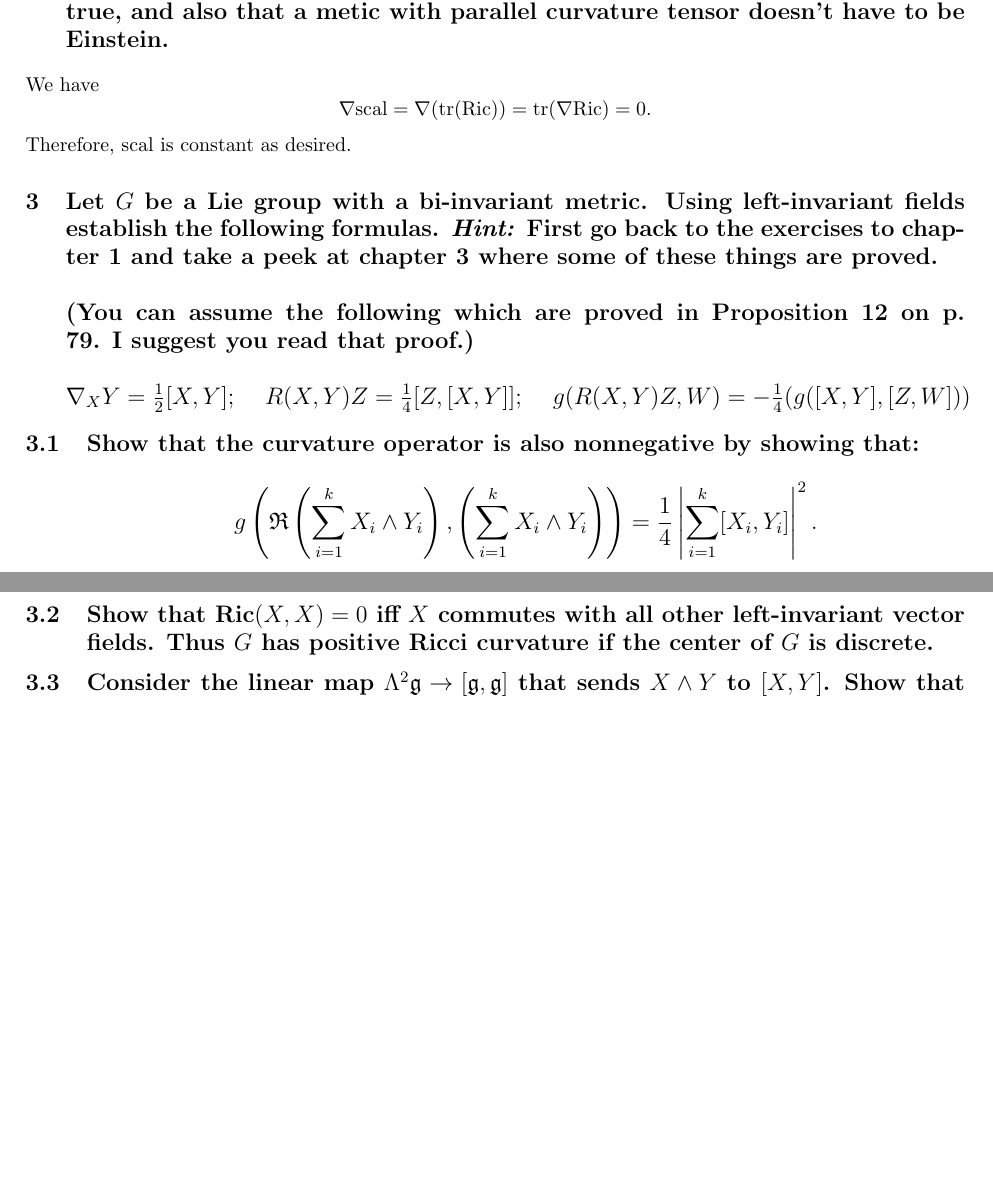
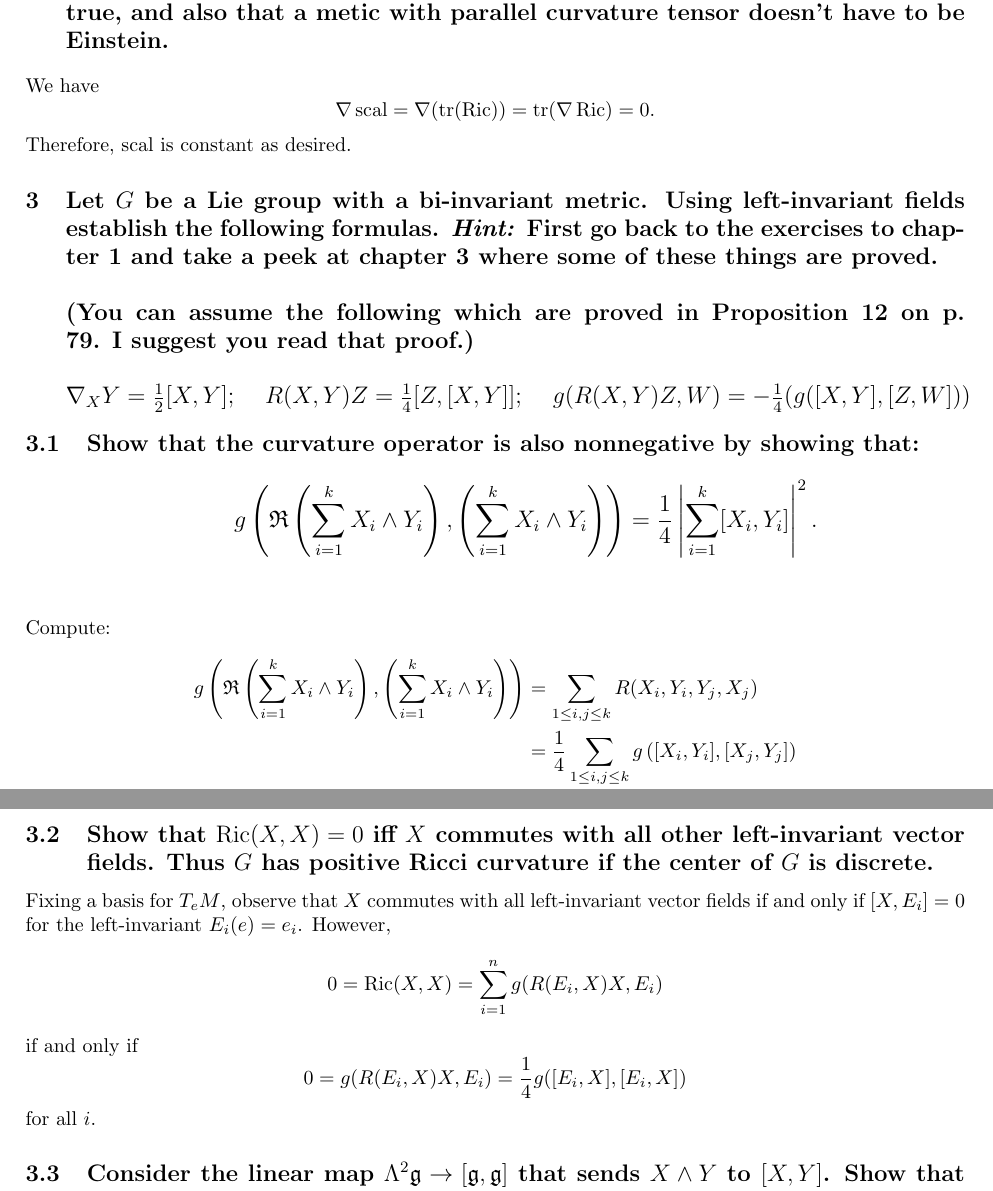
Before and after one commit to frrad/differential-geometry-2013, a LaTeX problem sheet (hw2solutions.tex): two parts of pages 1 and 2 of 3, joined at a grey line, cut so that both start at the same text, the shorter picture padded with empty space. Compiled offline with pdfLaTeX.

Commit message:
Solved some of 2, fixed typos from errata

```diff
--- a/hw2solutions.tex
+++ b/hw2solutions.tex
@@ -18,8 +18,8 @@
 \usepackage{amsmath}
 \usepackage{amsthm}
 \usepackage{titlesec}
+\usepackage{titling}
 
-\usepackage{titling}
 \setlength{\droptitle}{-6em}
 \posttitle{\par\end{center}\vspace{-4.8em}}
 
@@ -31,9 +31,10 @@
 
 \newcommand{\del}{{\ensuremath{\partial}} }
 \newcommand{\xt}[2]{\ensuremath{\Gamma^{#1}_{#2}}}
-\newcommand{\ric}{\mbox{Ric}}
-\newcommand{\scal}{\mbox{scal}}
-\newcommand{\tr}{\mbox{tr}}
+
+\DeclareMathOperator{\ric}{Ric}
+\DeclareMathOperator{\scal}{scal}
+\DeclareMathOperator{\tr}{tr}
 
 \newcommand{\hint}[1]{{\emph{Hint:} #1}} %This line shows hints
 %\newcommand{\hint}[1]{} %Use this line to hide all hints
@@ -77,7 +78,21 @@ Therefore, $\scal$ is constant as desired.
 \section{Let $G$ be a Lie group with a bi-invariant metric. Using
 left-invariant fields establish the following formulas. \hint{First go back to the exercises to chapter 1 and take a peek at chapter 3 where some of these things   are proved.} \\ \\ (You can assume the following which are proved in Proposition 12 on p. 79. I suggest you read that proof.) \\ \\ $\nabla_X Y = \frac{1}{2} [X,Y]; \quad R(X,Y)Z = \frac{1}{4}[Z,[X,Y]]; \quad g(R(X,Y)Z,W) = - \frac{1}{4} (g([X,Y],[Z,W]))$}
 \subsection{Show that the curvature operator is also nonnegative by showing that: $$g \left( \mathfrak{R}\left( \sum_{i=1}^k X_i \wedge Y_i \right) , \left( \sum_{i=1}^k X_i \wedge Y_i \right) \right) = \frac{1}{4} \left| \sum_{i=1}^k [X_i, Y_i ] \right|^2 .$$}
+
+Compute:
+\begin{align*}
+	g \left( \mathfrak{R}\left( \sum_{i=1}^k X_i \wedge Y_i \right) , \left( \sum_{i=1}^k X_i \wedge Y_i \right) \right) &= \sum_{1 \leq i,j \leq k} R(X_i, Y_i, Y_j, X_j)\\
+	&= \frac{1}{4} \sum_{1 \leq i, j \leq k }   g\left( [X_i, Y_i] , [ X_j, Y_j]   \right)\\
+	&= \frac{1}{4} \left| \sum_{i=1}^k [X_i, Y_i]  \right|^2
+\end{align*}
+
 \subsection{Show that $\ric(X,X) =0$ iff $X$ commutes with all other left-invariant vector fields. Thus $G$ has positive Ricci curvature if the center of $G$ is discrete.}
+Fixing a basis for $T_e M$, observe that $X$ commutes with all left-invariant vector fields if and only if $[X,E_i] = 0$ for the left-invariant $E_i(e) = e_i$. However,
+\[0 = \ric (X,X) = \sum_{i=1}^n g( R (E_i, X) X, E_i)\]
+if and only if
+\[ 0 = g(R(E_i, X) X , E_i) =  \frac{1}{4} g([E_i, X ] , [E_i, X] ) \]
+for all $i$.
+
 \subsection{Consider the linear map $\Lambda^2 \mathfrak{g} \to [\mathfrak{g} , \mathfrak{g}]$ that sends $X \wedge Y$ to $[X,Y]$. Show that the sectional curvature is positive iff this map is an isomorphism. Conclude that this can only happen if $n=3$ and $\mathfrak{g} = \mathfrak{su} (2)$.}
 
 
@@ -85,7 +100,7 @@ left-invariant fields establish the following formulas. \hint{First go back to t
 
 \section{Recall that complex manifolds have complex tangent spaces. Thus we can multiply vectors by $\sqrt {-1}$. As a generalization of this we can define an \emph{almost complex} structure. This is a $(1,1)$-tensor $J$ such that $J^2 =-I$. Show that the \emph{Nijenhuis tensor:} $$N(X,Y) = [J(X), J(Y)] - J([J(X),Y])- J([X,J(Y)]) - [X,Y]$$ is indeed a tensor. If $J$ comes from a complex structure then $N=0$, conversely Newlander \& Nirenberg have shown that $J$ comes from a complex structure if $N=0$.\\\\A \emph{Hermitian  structure} on a Riemannian manifold $(M,g)$ is an almost complex structure $J$ such that $$g(J(X), J(Y)) = g(X,Y).$$ The \emph{K\"ahler form} of a Hermitian structure is $$\omega(X,Y) = g(J(X),Y).$$ Show that $\omega$ is a 2-form. Show that $d \omega =0$ iff $\nabla J=0$. If the K\"ahler form is closed, then we call the metric a K\"ahler metric.}
 
-\section{There is a strange curvature quantity we have not yet mentioned. Its definition is somewhat cumbersome and nonintuitive. First, for two symmetric $(0,2)$-tensors $h,k$ define the \emph{Kulkarni-Nomizu product} as the $(0,4)$-tensor $$h \circ k(v_1, v_2, v_3, v_4) = h(v_1,v_3) \cdot k(v_2, v_4) + h(v_2, v_4) \cdot k(v_1, v_3)$$ $$\hspace{3.65cm}- h(v_1, v_4) \cdot k(v_2, v_3) -h(v_2, v_3) \cdot k(v_1, v_4).$$ Note that $(M, g)$ has constant curvature $c$ iff the $(0,4)$-curvature tensor satisfies $R = c \cdot (g \circ g)$. If we use the $(0,2)$ form of the Ricci tensor, then we can decompose the $(0,4)$-curvature tensor as follows in dimensions $n \geq 4$ $$R = \frac{\scal}{2n ( n-1)} g \circ g + \left( \ric - \frac{\scal}{n} \cdot g \right) \circ g + W $$ When $n=3$ we have instead $$ R = \frac{\scal}{12} g \circ g + \left( \ric - \frac{\scal}{3} \cdot g \right) \circ g.$$ The $(0,4)$-tensor $W$ defined for $n > 3$ is called the \emph{Weyl tensor.}}
+\section{There is a strange curvature quantity we have not yet mentioned. Its definition is somewhat cumbersome and nonintuitive. First, for two symmetric $(0,2)$-tensors $h,k$ define the \emph{Kulkarni-Nomizu product} as the $(0,4)$-tensor $$h \circ k(v_1, v_2, v_3, v_4) = h(v_1,v_4) \cdot k(v_2, v_3) + h(v_2, v_3) \cdot k(v_1, v_4)$$ $$\hspace{3.65cm}- h(v_1, v_3) \cdot k(v_2, v_4) -h(v_2, v_4) \cdot k(v_1, v_3).$$ Note that $(M, g)$ has constant curvature $c$ iff the $(0,4)$-curvature tensor satisfies $R = c \cdot (g \circ g)$. If we use the $(0,2)$ form of the Ricci tensor, then we can decompose the $(0,4)$-curvature tensor as follows in dimensions $n \geq 4$ $$R = \frac{\scal}{2n ( n-1)} g \circ g + \frac{1}{n-2} \left( \ric - \frac{\scal}{n} \cdot g \right) \circ g + W $$ When $n=3$ we have instead $$ R = \frac{\scal}{12} g \circ g + \left( \ric - \frac{\scal}{3} \cdot g \right) \circ g.$$ The $(0,4)$-tensor $W$ defined for $n > 3$ is called the \emph{Weyl tensor.}}
 \subsection{Show that these decompositions are orthogonal, in particular: $$|R|^2 = \left| \frac{\scal}{2n ( n-1)} g \circ g \right| ^2  + \left| \left( \ric - \frac{\scal}{n} \cdot g \right) \circ g \right|^2 + |W|^2.$$}
 \subsection{Show that if we conformally change the metric $\tilde{g} = f \cdot g$, then $\tilde{W} = f \cdot W$.}
 \subsection{If $(M,g)$ has constant curvature, then $W=0$.}
```
Also changed, not shown: hw2solutions.pdf.
